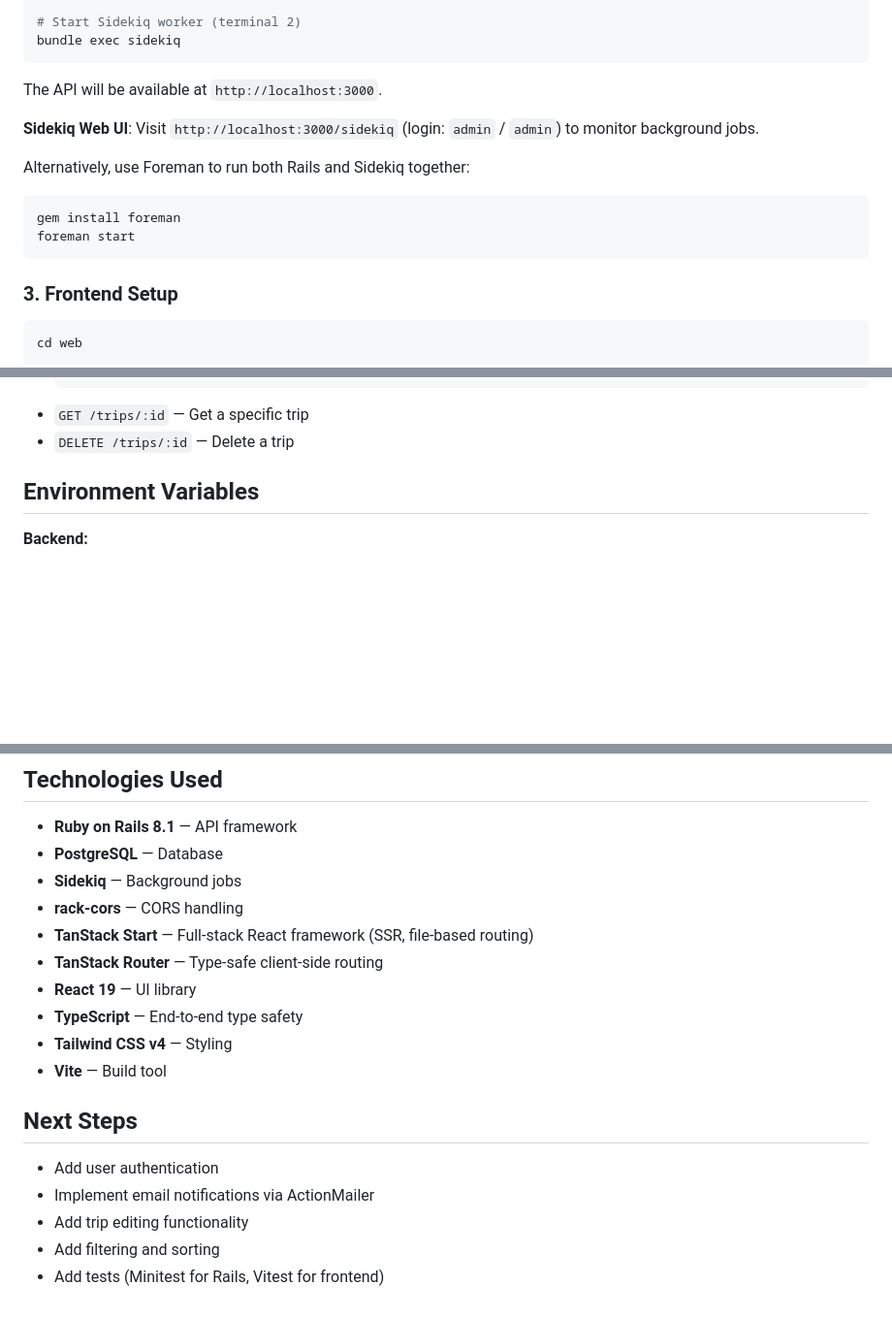
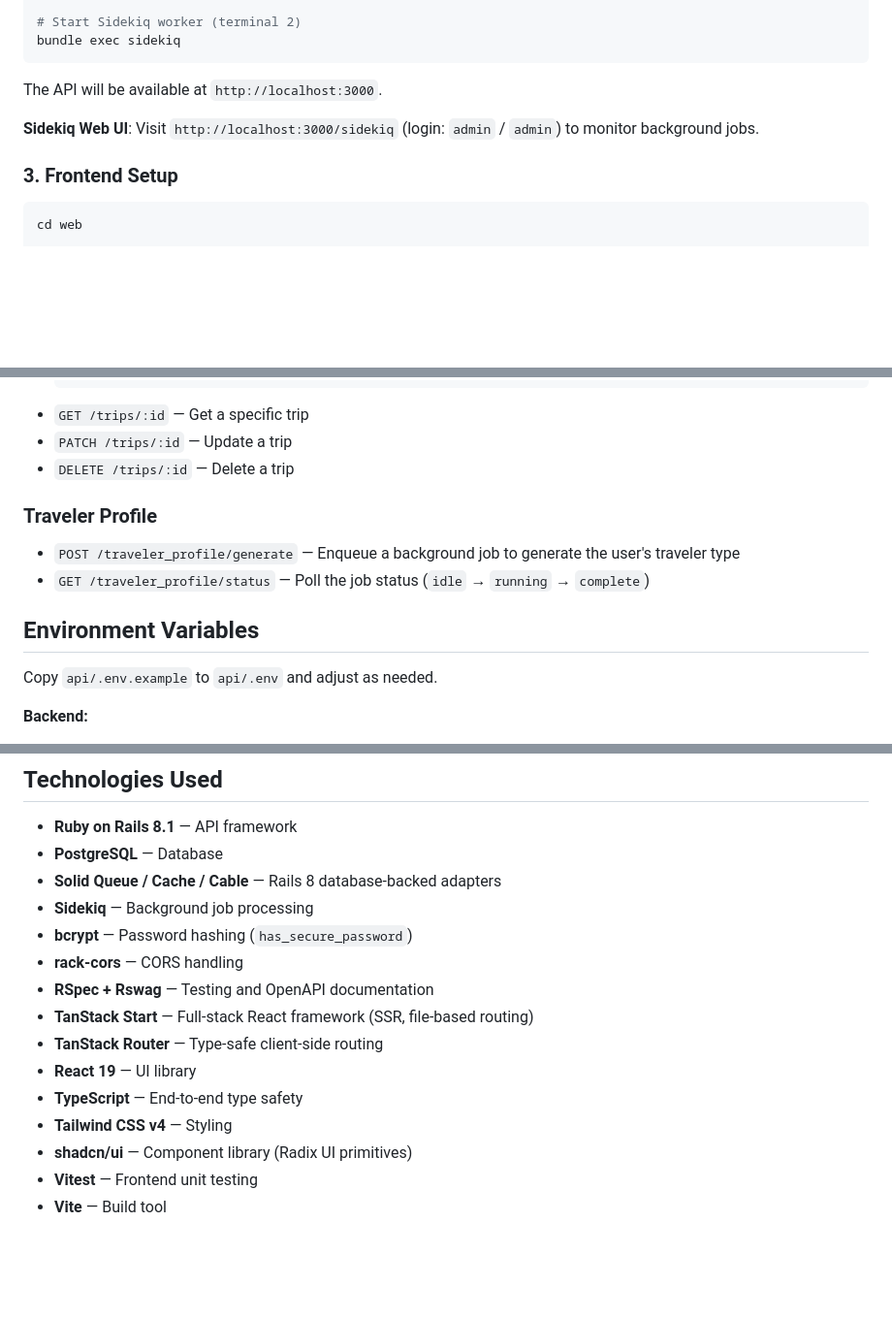
Before and after one commit to gthomas08/trip-reminders, a Markdown page: README.md, 3 parts joined by grey strips. Shown at 97% size. Rendered like a GitHub page; blank space fills up the shorter version.

````diff
--- a/README.md
+++ b/README.md
@@ -87,13 +90,6 @@ The API will be available at `http://localhost:3000`.
 
 **Sidekiq Web UI**: Visit `http://localhost:3000/sidekiq` (login: `admin` / `admin`) to monitor background jobs.
 
-Alternatively, use Foreman to run both Rails and Sidekiq together:
-
-```bash
-gem install foreman
-foreman start
-```
-
 ### 3. Frontend Setup
 
 ```bash
@@ -130,8 +143,16 @@ The frontend will be available at `http://localhost:5173`.
   ```
 - `GET /trips/:id` — Get a specific trip
+- `PATCH /trips/:id` — Update a trip
 - `DELETE /trips/:id` — Delete a trip
 
+### Traveler Profile
+
+- `POST /traveler_profile/generate` — Enqueue a background job to generate the user's traveler type
+- `GET /traveler_profile/status` — Poll the job status (`idle` → `running` → `complete`)
+
 ## Environment Variables
+
+Copy `api/.env.example` to `api/.env` and adjust as needed.
 
 **Backend:**
 - `REDIS_URL` — Redis connection URL (default: `redis://localhost:6379/0`)
@@ -156,19 +177,16 @@ docker-compose down -v
 
 - **Ruby on Rails 8.1** — API framework
 - **PostgreSQL** — Database
-- **Sidekiq** — Background jobs
+- **Solid Queue / Cache / Cable** — Rails 8 database-backed adapters
+- **Sidekiq** — Background job processing
+- **bcrypt** — Password hashing (`has_secure_password`)
 - **rack-cors** — CORS handling
+- **RSpec + Rswag** — Testing and OpenAPI documentation
 - **TanStack Start** — Full-stack React framework (SSR, file-based routing)
 - **TanStack Router** — Type-safe client-side routing
 - **React 19** — UI library
 - **TypeScript** — End-to-end type safety
 - **Tailwind CSS v4** — Styling
+- **shadcn/ui** — Component library (Radix UI primitives)
+- **Vitest** — Frontend unit testing
 - **Vite** — Build tool
-
-## Next Steps
-
-- Add user authentication
-- Implement email notifications via ActionMailer
-- Add trip editing functionality
-- Add filtering and sorting
-- Add tests (Minitest for Rails, Vitest for frontend)
````
Also changed, not shown: other parts of README.md (+46 -26 lines).
